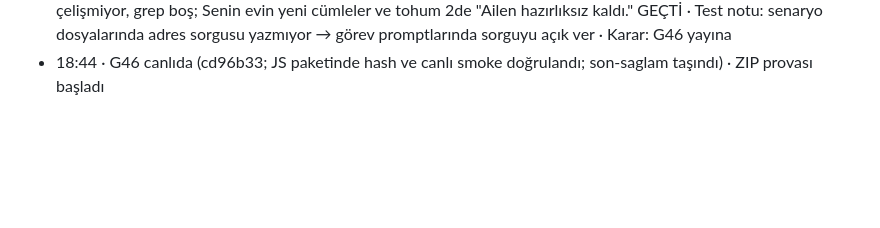
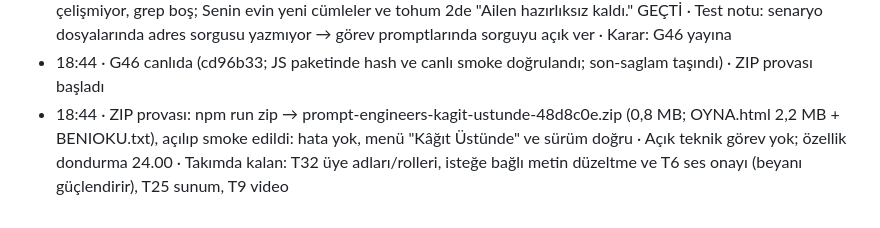
Before and after one commit to tombikdoner10/civil-game-jam, a Markdown page: JOURNAL.md, the part around the change. Rendered like a GitHub page; blank space fills up the shorter version.

Commit message:
ZIP provası
Co-Authored-By: Claude Opus 5.5 <noreply@anthropic.com>

```diff
--- a/JOURNAL.md
+++ b/JOURNAL.md
@@ -206,3 +206,4 @@ Proje hafızası: lider her döngü adımında bir satır ekler. `scripts/durum.
 - 18:36 · G46 bitti (762b468, opus/high): kural notu iki yeni cümle (not 28 px aşağı, tezgâh bandına değmiyor), gazetede boşaltılmış kalemi yok, sonuç "12 binadan" / "29 binadan", Takımın kararları 6. madde + README + AI özeti tutarlı (grep boş; TAKIM_CEVAPLARI 10/6 da güncellendi), Senin evin yeni cümleler, boşaltılmış evde "Ailen hazırlıksız kaldı." (tohum 2); adalet 567267/0 (yeni denetim bosEvHazirliksiz) · G46 testi başladı (opus/low, teslim/test-762b468)
 - 18:42 · Test (G46, opus/low, 10 koşu hatasız): kural notu birebir ve sığıyor (HD/720p), klasör KAT doğru; gazetede boşaltılmış yok, sonuç "12 binadan"/"29 binadan", sayılar tutarlı (3 yol); Emeği Geçenler 6. madde ve AI beyanı çelişmiyor, grep boş; Senin evin yeni cümleler ve tohum 2de "Ailen hazırlıksız kaldı." GEÇTİ · Test notu: senaryo dosyalarında adres sorgusu yazmıyor → görev promptlarında sorguyu açık ver · Karar: G46 yayına
 - 18:44 · G46 canlıda (cd96b33; JS paketinde hash ve canlı smoke doğrulandı; son-saglam taşındı) · ZIP provası başladı
+- 18:44 · ZIP provası: npm run zip → prompt-engineers-kagit-ustunde-48d8c0e.zip (0,8 MB; OYNA.html 2,2 MB + BENIOKU.txt), açılıp smoke edildi: hata yok, menü "Kâğıt Üstünde" ve sürüm doğru · Açık teknik görev yok; özellik dondurma 24.00 · Takımda kalan: T32 üye adları/rolleri, isteğe bağlı metin düzeltme ve T6 ses onayı (beyanı güçlendirir), T25 sunum, T9 video
```
